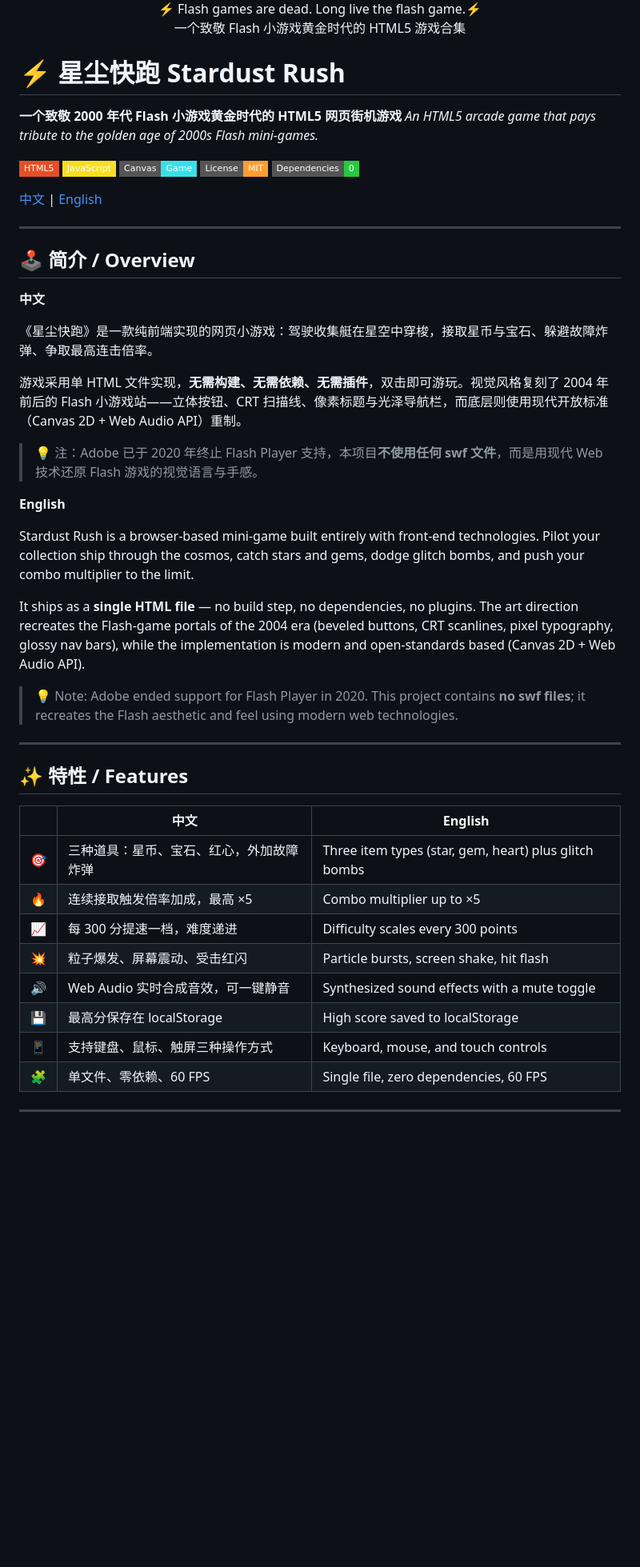
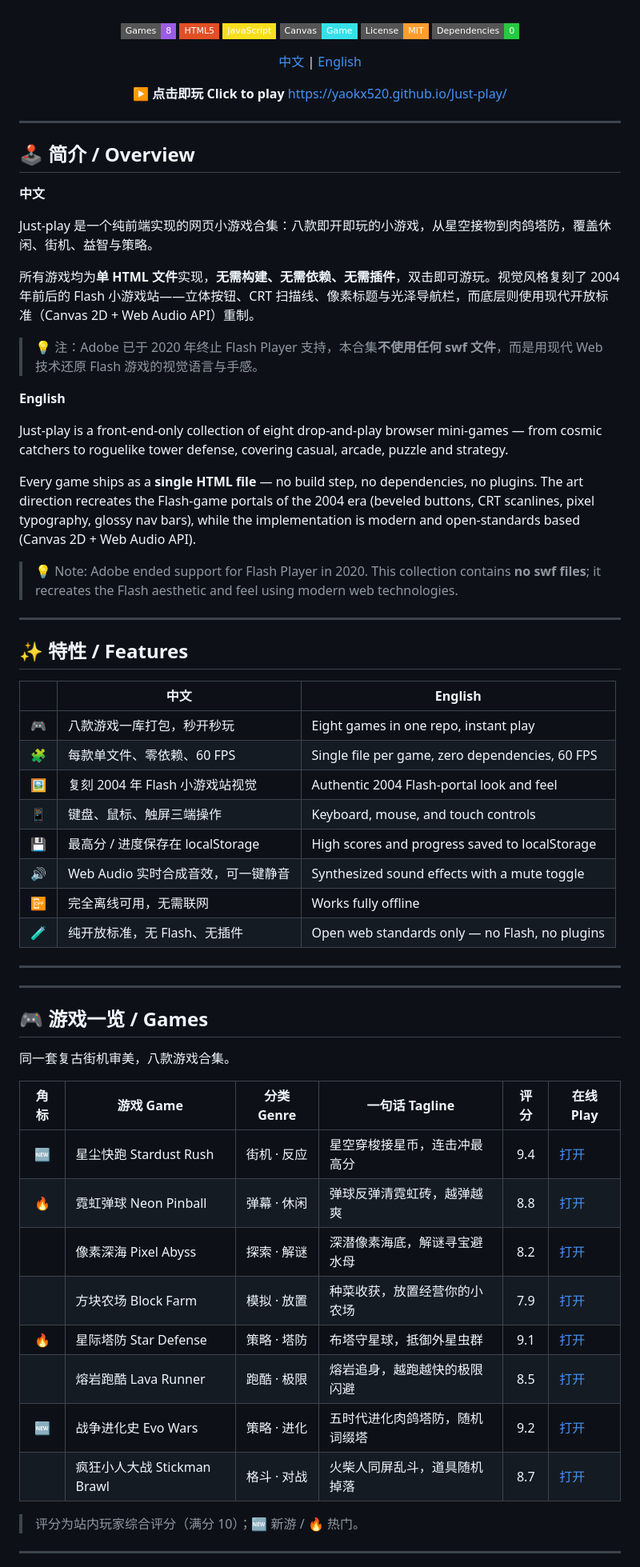
Before and after one commit to Yaokx520/Just-play, a Markdown page: readme.md, the part around one of its changes. Shown at 80% size. GitHub-like rendering; badges without logos; blank space fills up the shorter version.

```diff
--- a/readme.md
+++ b/readme.md
@@ -4,15 +11,6 @@ Just-play
 <div align="center">
-⚡ Flash games are dead. Long live the flash game.⚡
-</div>
-<div align="center">
-   一个致敬 Flash 小游戏黄金时代的 HTML5 游戏合集
-   </div>
 
-# ⚡ 星尘快跑 Stardust Rush
-
-**一个致敬 2000 年代 Flash 小游戏黄金时代的 HTML5 网页街机游戏**
-*An HTML5 arcade game that pays tribute to the golden age of 2000s Flash mini-games.*
-
+![Games](https://img.shields.io/badge/Games-8-9b5de5?style=flat-square)
 ![HTML5](https://img.shields.io/badge/HTML5-E34F26?style=flat-square&logo=html5&logoColor=white)
 ![JavaScript](https://img.shields.io/badge/JavaScript-F7DF1E?style=flat-square&logo=javascript&logoColor=black)
 ![Canvas](https://img.shields.io/badge/Canvas-Game-37e0e8?style=flat-square)
@@ -21,30 +19,33 @@ Just-play
 
 [中文](#-中文) | [English](#-english)
 
+**▶ 点击即玩 Click to play** https://yaokx520.github.io/Just-play/
+
+</div>
+
 ---
 
 ## 🕹️ 简介 / Overview
 
 **中文**
 
-《星尘快跑》是一款纯前端实现的网页小游戏：驾驶收集艇在星空中穿梭，接取星币与宝石、躲避故障炸弹、争取最高连击倍率。
+Just-play 是一个纯前端实现的网页小游戏合集：八款即开即玩的小游戏，从星空接物到肉鸽塔防，覆盖休闲、街机、益智与策略。
 
-游戏采用单 HTML 文件实现，**无需构建、无需依赖、无需插件**，双击即可游玩。视觉风格复刻了 2004 年前后的 Flash 小游戏站——立体按钮、CRT 扫描线、像素标题与光泽导航栏，而底层则使用现代开放标准（Canvas 2D + Web Audio API）重制。
+所有游戏均为**单 HTML 文件**实现，**无需构建、无需依赖、无需插件**，双击即可游玩。视觉风格复刻了 2004 年前后的 Flash 小游戏站——立体按钮、CRT 扫描线、像素标题与光泽导航栏，而底层则使用现代开放标准（Canvas 2D + Web Audio API）重制。
 
-> 💡 注：Adobe 已于 2020 年终止 Flash Player 支持，本项目**不使用任何 swf 文件**，而是用现代 Web 技术还原 Flash 游戏的视觉语言与手感。
+> 💡 注：Adobe 已于 2020 年终止 Flash Player 支持，本合集**不使用任何 swf 文件**，而是用现代 Web 技术还原 Flash 游戏的视觉语言与手感。
 
 **English**
 
-Stardust Rush is a browser-based mini-game built entirely with front-end technologies.
-Pilot your collection ship through the cosmos, catch stars and gems, dodge glitch bombs,
-and push your combo multiplier to the limit.
+Just-play is a front-end-only collection of eight drop-and-play browser mini-games —
+from cosmic catchers to roguelike tower defense, covering casual, arcade, puzzle and strategy.
 
-It ships as a **single HTML file** — no build step, no dependencies, no plugins.
+Every game ships as a **single HTML file** — no build step, no dependencies, no plugins.
 The art direction recreates the Flash-game portals of the 2004 era (beveled buttons,
 CRT scanlines, pixel typography, glossy nav bars), while the implementation is modern
 and open-standards based (Canvas 2D + Web Audio API).
 
-> 💡 Note: Adobe ended support for Flash Player in 2020. This project contains **no swf
+> 💡 Note: Adobe ended support for Flash Player in 2020. This collection contains **no swf
 > files**; it recreates the Flash aesthetic and feel using modern web technologies.
 
 ---
@@ -53,14 +54,34 @@ and open-standards based (Canvas 2D + Web Audio API).
 
 | | 中文 | English |
 |---|---|---|
-| 🎯 | 三种道具：星币、宝石、红心，外加故障炸弹 | Three item types (star, gem, heart) plus glitch bombs |
-| 🔥 | 连续接取触发倍率加成，最高 ×5 | Combo multiplier up to ×5 |
-| 📈 | 每 300 分提速一档，难度递进 | Difficulty scales every 300 points |
-| 💥 | 粒子爆发、屏幕震动、受击红闪 | Particle bursts, screen shake, hit flash |
+| 🎮 | 八款游戏一库打包，秒开秒玩 | Eight games in one repo, instant play |
+| 🧩 | 每款单文件、零依赖、60 FPS | Single file per game, zero dependencies, 60 FPS |
+| 🖼️ | 复刻 2004 年 Flash 小游戏站视觉 | Authentic 2004 Flash-portal look and feel |
+| 📱 | 键盘、鼠标、触屏三端操作 | Keyboard, mouse, and touch controls |
+| 💾 | 最高分 / 进度保存在 localStorage | High scores and progress saved to localStorage |
 | 🔊 | Web Audio 实时合成音效，可一键静音 | Synthesized sound effects with a mute toggle |
-| 💾 | 最高分保存在 localStorage | High score saved to localStorage |
-| 📱 | 支持键盘、鼠标、触屏三种操作方式 | Keyboard, mouse, and touch controls |
-| 🧩 | 单文件、零依赖、60 FPS | Single file, zero dependencies, 60 FPS |
+| 📴 | 完全离线可用，无需联网 | Works fully offline |
+| 🧪 | 纯开放标准，无 Flash、无插件 | Open web standards only — no Flash, no plugins |
+
+---
+---
+
+## 🎮 游戏一览 / Games
+
+同一套复古街机审美，八款游戏合集。
+
+| 角标 | 游戏 Game | 分类 Genre | 一句话 Tagline | 评分 | 在线 Play |
+|:---:|---|---|---|:---:|---|
+| 🆕 | 星尘快跑 Stardust Rush | 街机 · 反应 | 星空穿梭接星币，连击冲最高分 | 9.4 | [打开](https://yaokx520.github.io/Just-play/stardust-rush/) |
+| 🔥 | 霓虹弹球 Neon Pinball | 弹幕 · 休闲 | 弹球反弹清霓虹砖，越弹越爽 | 8.8 | [打开](https://yaokx520.github.io/Just-play/neon-pinball/) |
+| | 像素深海 Pixel Abyss | 探索 · 解谜 | 深潜像素海底，解谜寻宝避水母 | 8.2 | [打开](https://yaokx520.github.io/Just-play/pixel-abyss/) |
+| | 方块农场 Block Farm | 模拟 · 放置 | 种菜收获，放置经营你的小农场 | 7.9 | [打开](https://yaokx520.github.io/Just-play/block-farm/) |
+| 🔥 | 星际塔防 Star Defense | 策略 · 塔防 | 布塔守星球，抵御外星虫群 | 9.1 | [打开](https://yaokx520.github.io/Just-play/star-defense/) |
+| | 熔岩跑酷 Lava Runner | 跑酷 · 极限 | 熔岩追身，越跑越快的极限闪避 | 8.5 | [打开](https://yaokx520.github.io/Just-play/lava-runner/) |
+| 🆕 | 战争进化史 Evo Wars | 策略 · 进化 | 五时代进化肉鸽塔防，随机词缀塔 | 9.2 | [打开](https://yaokx520.github.io/Just-play/evolution/) |
+| | 疯狂小人大战 Stickman Brawl | 格斗 · 对战 | 火柴人同屏乱斗，道具随机掉落 | 8.7 | [打开](https://yaokx520.github.io/Just-play/brawl/) |
+
+> 评分为站内玩家综合评分（满分 10）；🆕 新游 / 🔥 热门。
 
 ---
 
```
Also changed, not shown: other parts of readme.md (+60 -7 lines).
